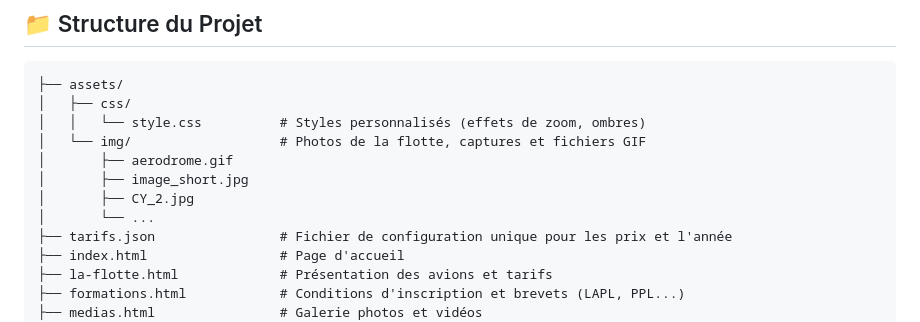
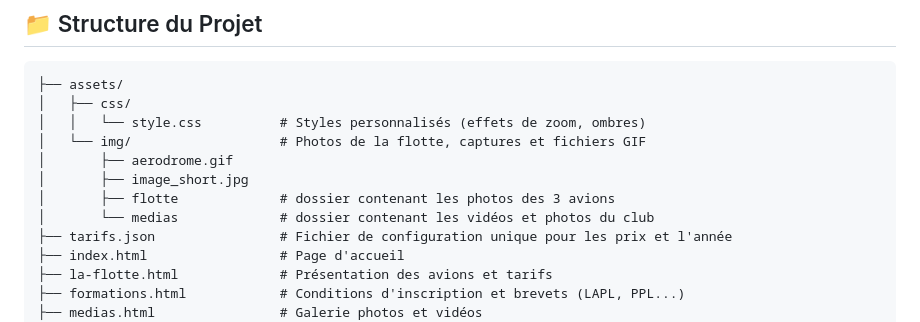
Before and after one commit to MS893/ACS_XIII, a Markdown page: README.md, the part around the change. Drawn GitHub-style.

Commit message:
maj readme

```diff
--- a/README.md
+++ b/README.md
@@ -19,8 +19,8 @@ Bienvenue sur le dépôt GitHub du site internet de l'**Aéroclub du Soleil**, b
 │   └── img/                   # Photos de la flotte, captures et fichiers GIF
 │       ├── aerodrome.gif
 │       ├── image_short.jpg
-│       ├── CY_2.jpg
-│       └── ...
+│       ├── flotte             # dossier contenant les photos des 3 avions
+│       └── medias             # dossier contenant les vidéos et photos du club
 ├── tarifs.json                # Fichier de configuration unique pour les prix et l'année
 ├── index.html                 # Page d'accueil
 ├── la-flotte.html             # Présentation des avions et tarifs
```
